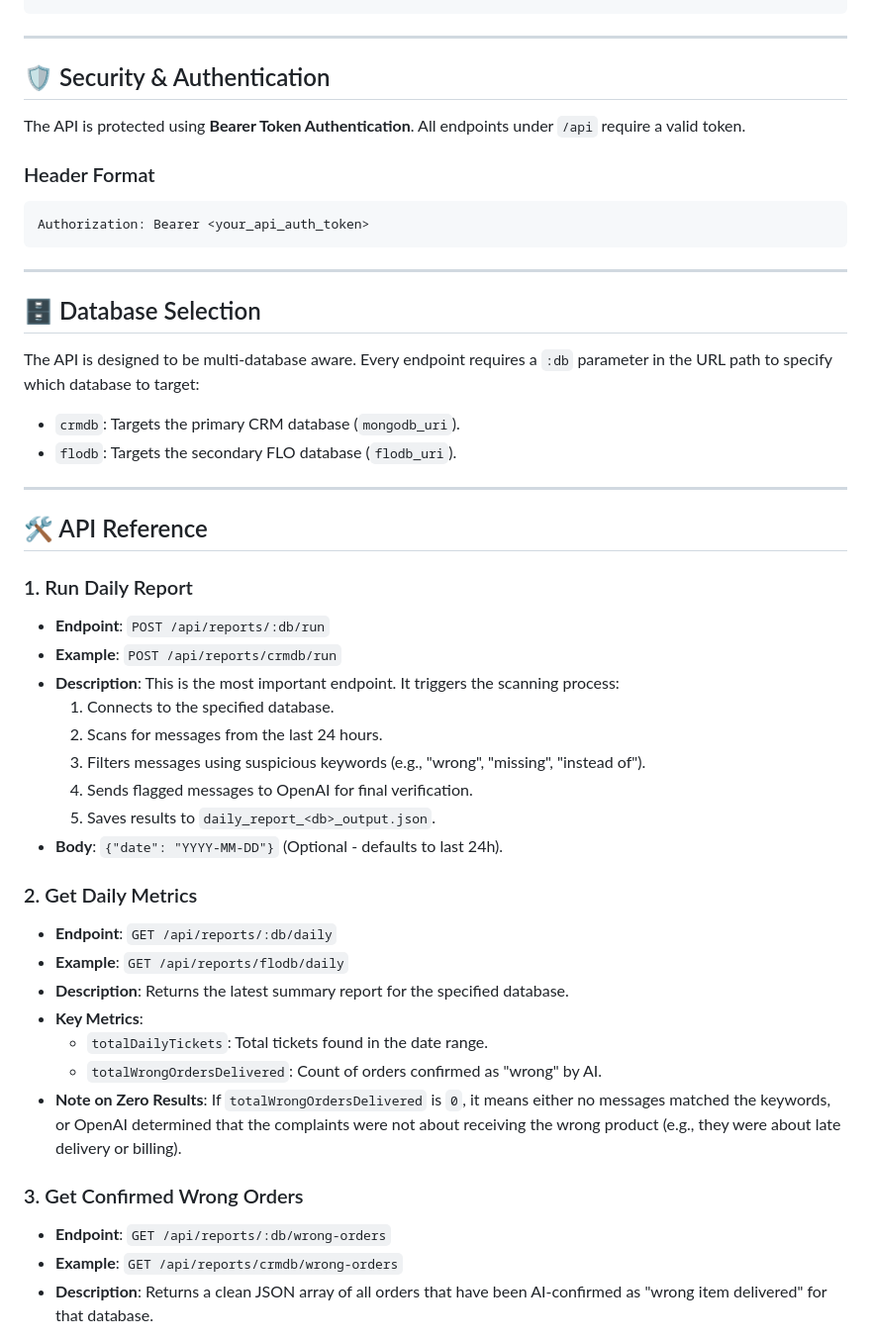
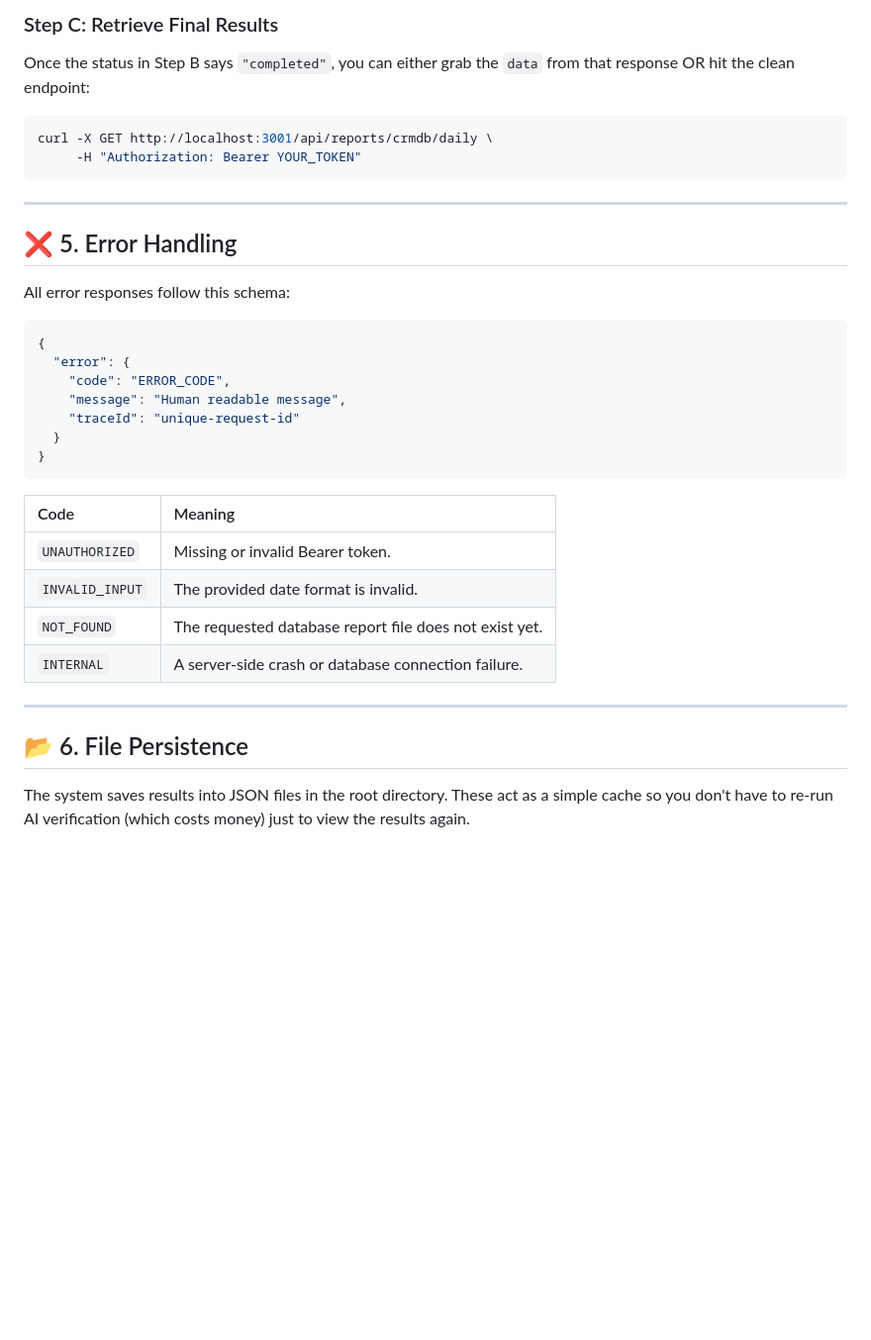
Before and after one commit to alimean69/wrong_orders_tracker, a Markdown page: guide.md, the part around one of its changes. Shown at 99% size. GitHub-like rendering; blank space fills up the shorter version.

Commit message:
docs: overhaul guide.md with updated API specifications and background job documentation

````diff
--- a/guide.md
+++ b/guide.md
@@ -22,50 +143,35 @@ ALLOWED_ORIGINS=*
+### Step C: Retrieve Final Results
+Once the status in Step B says `"completed"`, you can either grab the `data` from that response OR hit the clean endpoint:
+```bash
+curl -X GET http://localhost:3001/api/reports/crmdb/daily \
+     -H "Authorization: Bearer YOUR_TOKEN"
 ```
 
 ---
 
-## 🛡 Security & Authentication
+## ❌ 5. Error Handling
 
-The API is protected using **Bearer Token Authentication**. All endpoints under `/api` require a valid token.
+All error responses follow this schema:
+```json
+{
+  "error": {
+    "code": "ERROR_CODE",
+    "message": "Human readable message",
+    "traceId": "unique-request-id"
+  }
+}
+```
 
-### Header Format
-```http
-Authorization: Bearer <your_api_auth_token>
-```
+| Code | Meaning |
+| :--- | :--- |
+| `UNAUTHORIZED` | Missing or invalid Bearer token. |
+| `INVALID_INPUT` | The provided date format is invalid. |
+| `NOT_FOUND` | The requested database report file does not exist yet. |
+| `INTERNAL` | A server-side crash or database connection failure. |
 
 ---
 
-## 🗄 Database Selection
+## 📂 6. File Persistence
 
-The API is designed to be multi-database aware. Every endpoint requires a `:db` parameter in the URL path to specify which database to target:
-- `crmdb`: Targets the primary CRM database (`mongodb_uri`).
-- `flodb`: Targets the secondary FLO database (`flodb_uri`).
+The system saves results into JSON files in the root directory. These act as a simple cache so you don't have to re-run AI verification (which costs money) just to view the results again.
 
----
-
-## 🛠 API Reference
-
-### 1. Run Daily Report
-- **Endpoint**: `POST /api/reports/:db/run`
-- **Example**: `POST /api/reports/crmdb/run`
-- **Description**: This is the most important endpoint. It triggers the scanning process:
-    1. Connects to the specified database.
-    2. Scans for messages from the last 24 hours.
-    3. Filters messages using suspicious keywords (e.g., "wrong", "missing", "instead of").
-    4. Sends flagged messages to OpenAI for final verification.
-    5. Saves results to `daily_report_<db>_output.json`.
-- **Body**: `{"date": "YYYY-MM-DD"}` (Optional - defaults to last 24h).
-
-### 2. Get Daily Metrics
-- **Endpoint**: `GET /api/reports/:db/daily`
-- **Example**: `GET /api/reports/flodb/daily`
-- **Description**: Returns the latest summary report for the specified database.
-- **Key Metrics**:
-    - `totalDailyTickets`: Total tickets found in the date range.
-    - `totalWrongOrdersDelivered`: Count of orders confirmed as "wrong" by AI.
-- **Note on Zero Results**: If `totalWrongOrdersDelivered` is `0`, it means either no messages matched the keywords, or OpenAI determined that the complaints were not about receiving the wrong product (e.g., they were about late delivery or billing).
-
-### 3. Get Confirmed Wrong Orders
-- **Endpoint**: `GET /api/reports/:db/wrong-orders`
-- **Example**: `GET /api/reports/crmdb/wrong-orders`
-- **Description**: Returns a clean JSON array of all orders that have been AI-confirmed as "wrong item delivered" for that database.
-
````
Also changed, not shown: other parts of guide.md (+140 -46 lines).
